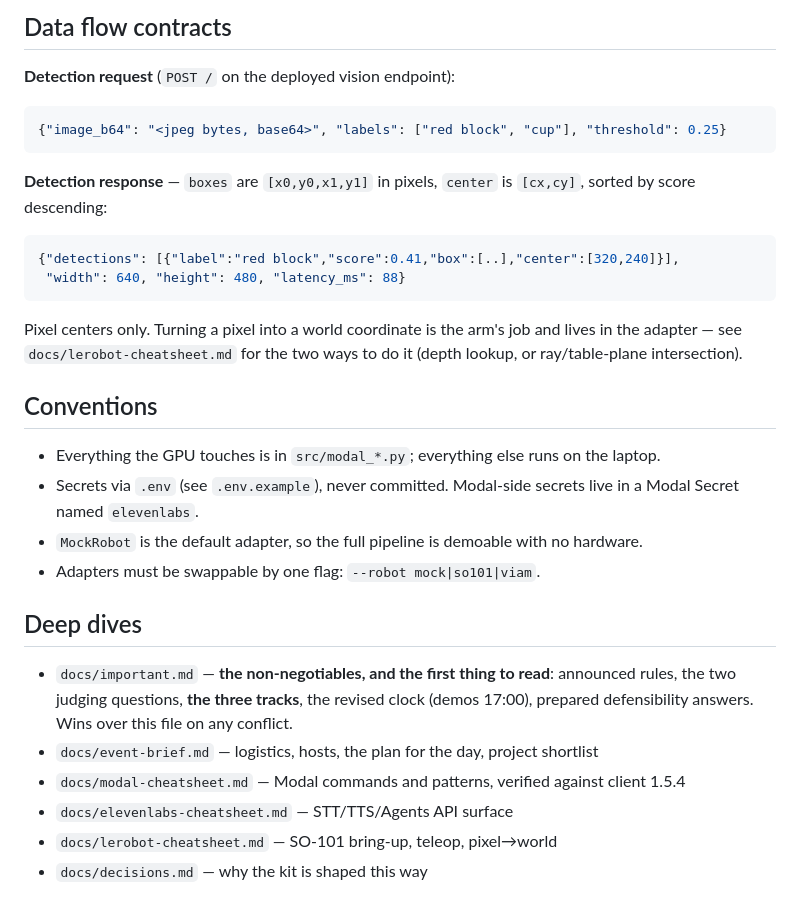
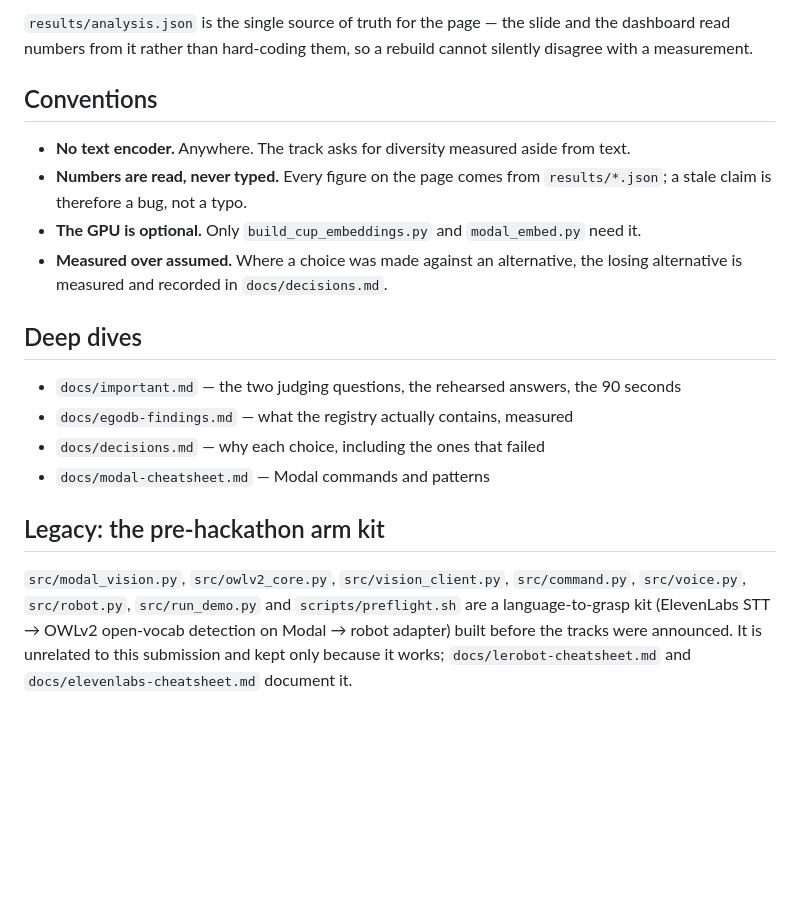
Before and after one commit to rvnikita/egoverse-diversity, a Markdown page: spec.md, the part around one of its changes. Rendered like a GitHub page; blank space fills up the shorter version.

````diff
--- a/spec.md
+++ b/spec.md
@@ -47,37 +71,29 @@ the whole difference between a demo and a day of debugging.
 
-## Data flow contracts
-
-**Detection request** (`POST /` on the deployed vision endpoint):
-```json
-{"image_b64": "<jpeg bytes, base64>", "labels": ["red block", "cup"], "threshold": 0.25}
-```
-**Detection response** — `boxes` are `[x0,y0,x1,y1]` in pixels, `center` is `[cx,cy]`,
-sorted by score descending:
-```json
-{"detections": [{"label":"red block","score":0.41,"box":[..],"center":[320,240]}],
- "width": 640, "height": 480, "latency_ms": 88}
-```
-
-Pixel centers only. Turning a pixel into a world coordinate is the arm's job and
-lives in the adapter — see `docs/lerobot-cheatsheet.md` for the two ways to do it
-(depth lookup, or ray/table-plane intersection).
+`results/analysis.json` is the single source of truth for the page — the slide and the
+dashboard read numbers from it rather than hard-coding them, so a rebuild cannot silently
+disagree with a measurement.
 
 ## Conventions
 
-- Everything the GPU touches is in `src/modal_*.py`; everything else runs on the laptop.
-- Secrets via `.env` (see `.env.example`), never committed. Modal-side secrets live in
-  a Modal Secret named `elevenlabs`.
-- `MockRobot` is the default adapter, so the full pipeline is demoable with no hardware.
-- Adapters must be swappable by one flag: `--robot mock|so101|viam`.
+- **No text encoder.** Anywhere. The track asks for diversity measured aside from text.
+- **Numbers are read, never typed.** Every figure on the page comes from
+  `results/*.json`; a stale claim is therefore a bug, not a typo.
+- **The GPU is optional.** Only `build_cup_embeddings.py` and `modal_embed.py` need it.
+- **Measured over assumed.** Where a choice was made against an alternative, the losing
+  alternative is measured and recorded in `docs/decisions.md`.
 
 ## Deep dives
 
-- `docs/important.md` — **the non-negotiables, and the first thing to read**:
-  announced rules, the two judging questions, **the three tracks**, the revised
-  clock (demos 17:00), prepared defensibility answers. Wins over this file on any
-  conflict.
-- `docs/event-brief.md` — logistics, hosts, the plan for the day, project shortlist
-- `docs/modal-cheatsheet.md` — Modal commands and patterns, verified against client 1.5.4
-- `docs/elevenlabs-cheatsheet.md` — STT/TTS/Agents API surface
-- `docs/lerobot-cheatsheet.md` — SO-101 bring-up, teleop, pixel→world
-- `docs/decisions.md` — why the kit is shaped this way
+- `docs/important.md` — the two judging questions, the rehearsed answers, the 90 seconds
+- `docs/egodb-findings.md` — what the registry actually contains, measured
+- `docs/decisions.md` — why each choice, including the ones that failed
+- `docs/modal-cheatsheet.md` — Modal commands and patterns
+
+## Legacy: the pre-hackathon arm kit
+
+`src/modal_vision.py`, `src/owlv2_core.py`, `src/vision_client.py`, `src/command.py`,
+`src/voice.py`, `src/robot.py`, `src/run_demo.py` and `scripts/preflight.sh` are a
+language-to-grasp kit (ElevenLabs STT → OWLv2 open-vocab detection on Modal → robot
+adapter) built before the tracks were announced. It is unrelated to this submission and
+kept only because it works; `docs/lerobot-cheatsheet.md` and
+`docs/elevenlabs-cheatsheet.md` document it.
````
Also changed, not shown: other parts of spec.md (+59 -35 lines).
